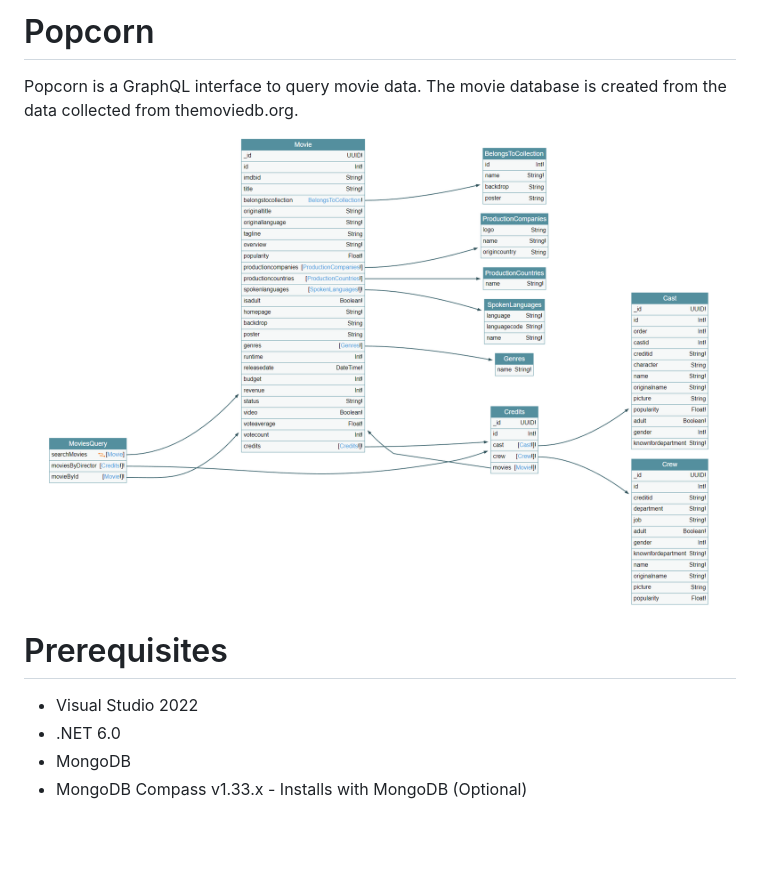
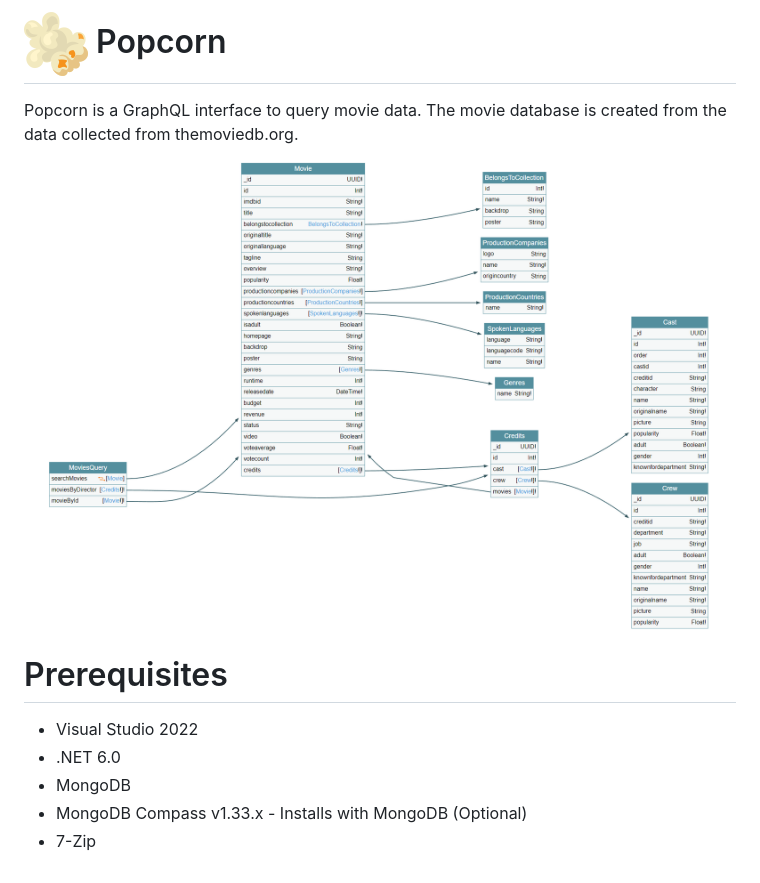
Before and after one commit to prashantkhandelwal/Popcorn, a Markdown page: README.md, the part around the change. Rendered like a GitHub page; pictures changed too: Assets/popcorn.png (added); blank space fills up the shorter version.

Commit message:
Update readme and logo.

```diff
--- a/README.md
+++ b/README.md
@@ -1,8 +1,8 @@
-# Popcorn
+# ![Logo](https://raw.githubusercontent.com/prashantkhandelwal/Popcorn/main/Assets/popcorn.png) Popcorn
 
 Popcorn is a GraphQL interface to query movie data. The movie database is created from the data collected from themoviedb.org.
 
-![Schema](https://raw.githubusercontent.com/prashantkhandelwal/Popcorn/main/Schema/Schema.png)
+![Schema](https://raw.githubusercontent.com/prashantkhandelwal/Popcorn/main/Assets/Schema.png)
 
 # Prerequisites
 
@@ -10,3 +10,4 @@ Popcorn is a GraphQL interface to query movie data. The movie database is create
 - .NET 6.0
 - MongoDB
 - MongoDB Compass v1.33.x - Installs with MongoDB (Optional)
+- 7-Zip
```
Also changed, not shown: Assets/Schema.png (renamed from Schema/Schema.png).
